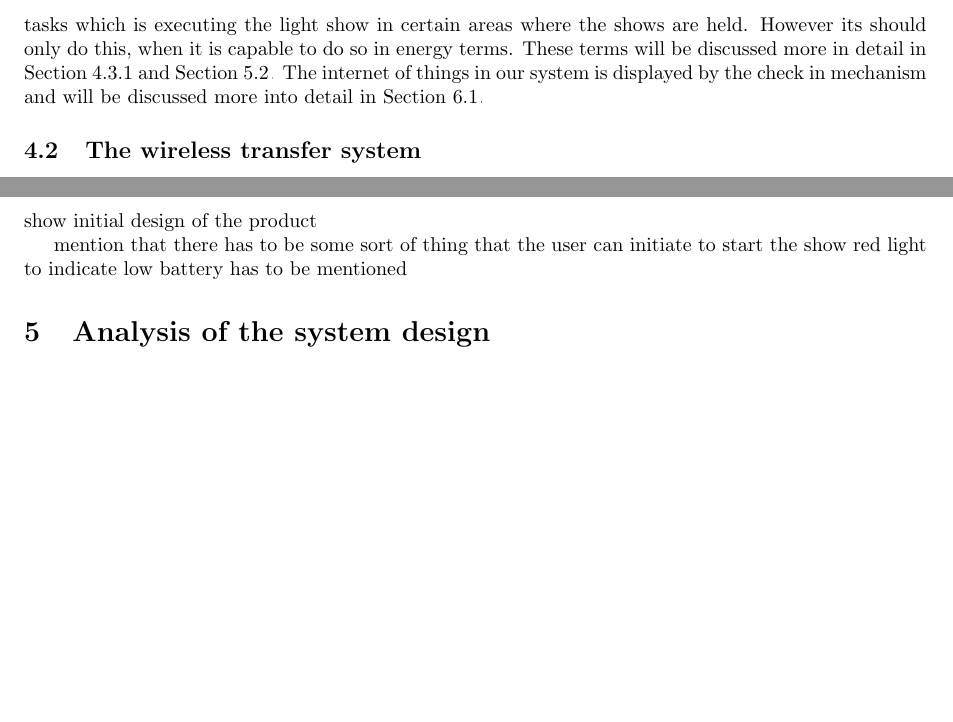
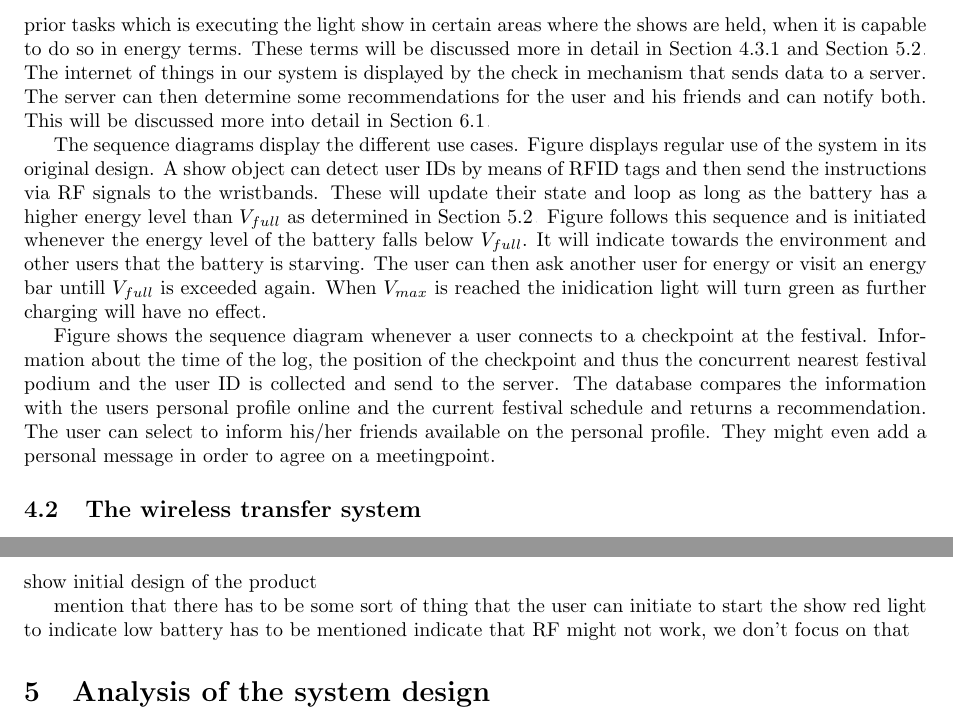
Before and after one commit to Imara90/iot, a LaTeX paper (Project3_report.tex, which reads indesign.tex, scenario.tex): two parts of pages 2 and 3 of 10 before the commit and two parts of pages 2 and 4 of 10 after it, joined at a grey line, cut so that both start at the same text, the shorter picture padded with empty space. Compiled offline with pdfLaTeX.

Commit message:
new scenario text

```diff
--- a/indesign.tex
+++ b/indesign.tex
@@ -2,3 +2,4 @@ show initial design of the product
 
 mention that there has to be some sort of thing that the user can initiate to start the show
 red light to indicate low battery has to be mentioned
+indicate that RF might not work, we don't focus on that
--- a/scenario.tex
+++ b/scenario.tex
@@ -2,4 +2,46 @@
 %
 To create a thorough understanding of our system we developed some scenario's in which the product will be used. These scenario's helped us develop state diagrams to understand the internal states of the product so that we could determine protocols to develop an efficient charge-discharge protocol. The actors in the system are the user wearing the wristband, other users that the user can interact with and the system will be portrayed by the energy bar, energy checkpoints and an online server. The latter actors will be discussed more extensive in Section \ref{sec:internet}. The scenario's are portrayed from the perspective of a central user. The perspectives of the energy bar and checkpoint are considerable less complex and follow the perspective of the central user intuitively.
 
-The use case diagram displays the interaction of a user, its friends and other users with the WeLight system. Concerning the wireless power transfer system a user can either charge of get charged by other users and should indicate when it is in need for energy. The product should also still execute its prior tasks which is executing the light show in certain areas where the shows are held. However its should only do this, when it is capable to do so in energy terms. These terms will be discussed more in detail in Section \ref{sec:state} and Section \ref{sec:charging}. The internet of things in our system is displayed by the check in mechanism and will be discussed more into detail in Section \ref{sec:internet}.
+The use case diagram in figure %\ref{fig:usecase}
+displays the interaction of a user, its friends and other users with the WeLight system. Concerning the wireless power transfer system a user can either charge of get charged by other users and should indicate when it is in need for energy. The product should also still execute its prior tasks which is executing the light show in certain areas where the shows are held, when it is capable to do so in energy terms. These terms will be discussed more in detail in Section \ref{sec:state} and Section \ref{sec:charging}. The internet of things in our system is displayed by the check in mechanism that sends data to a server. The server can then determine some recommendations for the user and his friends and can notify both. This will be discussed more into detail in Section \ref{sec:internet}.
+%
+%------------------- Use Case image
+%\begin{figure}[h!]
+%\centering
+%\includegraphics[width=0.8\textwidth]{usecase.pdf}
+%\caption{Use case diagram of the WeLight system}
+%\label{fig:usecase}
+%\end{figure}
+
+The sequence diagrams display the different use cases. Figure %\ref{fig:sequenceshow}
+displays regular use of the system in its original design. A show object can detect user IDs by means of RFID tags and then send the instructions via RF signals to the wristbands. These will update their state and loop as long as the battery has a higher energy level than $V_{full}$ as determined in Section \ref{sec:charging}. Figure %\ref{fig:sequencecharge}
+follows this sequence and is initiated whenever the energy level of the battery falls below $V_{full}$. It will indicate towards the environment and other users that the battery is starving. The user can then ask another user for energy or visit an energy bar untill $V_{full}$ is exceeded again. When $V_{max}$ is reached the inidication light will turn green as further charging will have no effect.
+%
+%------------------- Sequence diagram image
+%\begin{figure}[h!]
+%\centering
+%\includegraphics[width=0.8\textwidth]{sequenceshow.pdf}
+%\caption{Sequence diagram of regular use of the product}
+%\label{fig:sequenceshow}
+%\end{figure}
+
+%
+%------------------- Sequence diagram image
+%\begin{figure}[h!]
+%\centering
+%\includegraphics[width=0.8\textwidth]{sequencecharge.pdf}
+%\caption{Sequence diagram for charging the system}
+%\label{fig:sequencecharge}
+%\end{figure}
+
+Figure %\ref{fig:sequenceinternet}
+shows the sequence diagram whenever a user connects to a checkpoint at the festival. Information about the time of the log, the position of the checkpoint and thus the concurrent nearest festival podium and the user ID is collected and send to the server. The database compares the information with the users personal profile online and the current festival schedule and returns a recommendation. The user can select to inform his/her friends available on the personal profile. They might even add a personal message in order to agree on a meetingpoint.
+
+%
+%------------------- Sequence diagram image
+%\begin{figure}[h!]
+%\centering
+%\includegraphics[width=0.8\textwidth]{sequenceinternet.pdf}
+%\caption{Sequence diagram of the internet of things}
+%\label{fig:sequenceinternet}
+%\end{figure}
```
Also changed, not shown: proto.tex (+2 -0 lines).
